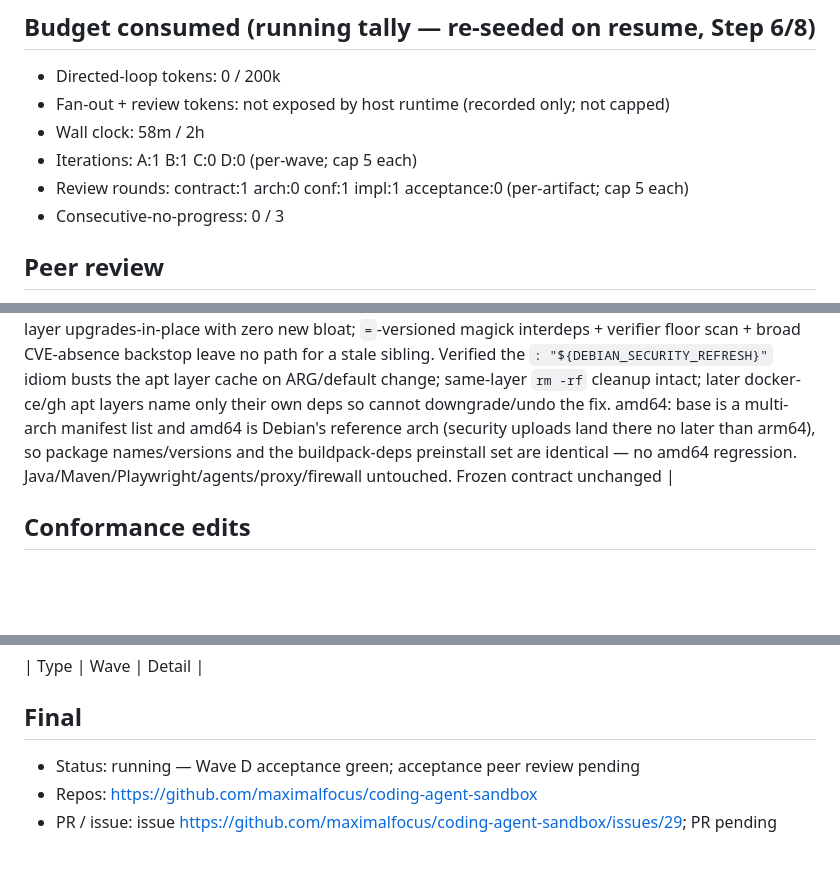
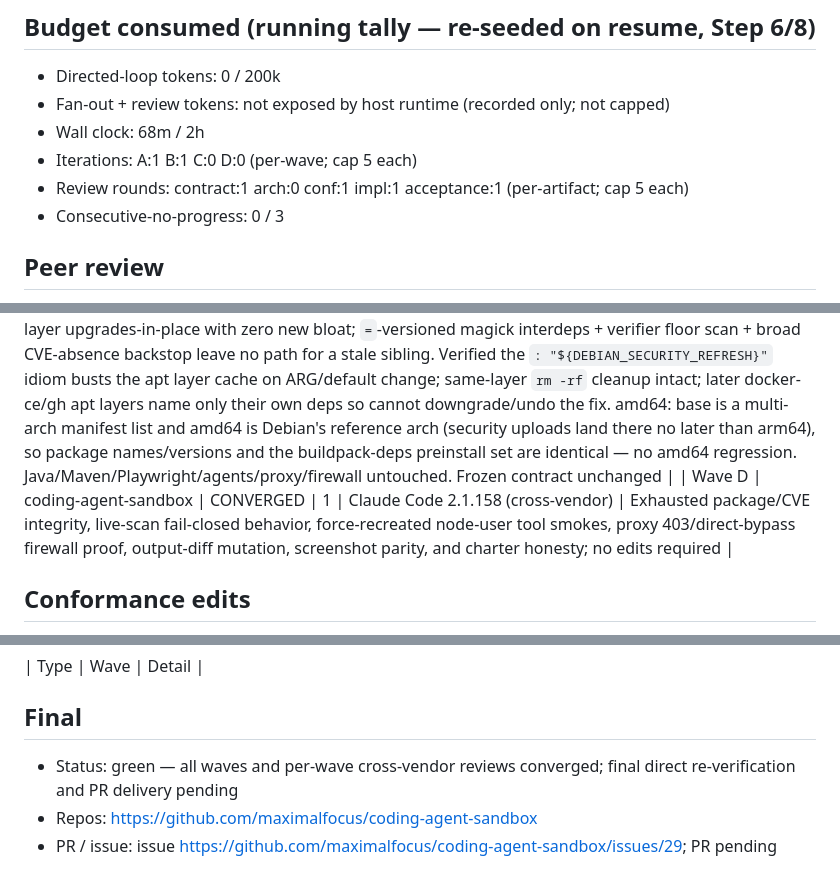
Before and after one commit to maximalfocus/coding-agent-sandbox, a Markdown page: .cdd-auto/run.md, 3 parts joined by grey strips. GitHub-like rendering; blank space fills up the shorter version.

Commit message:
peerreview: wave D — verify issue 29 acceptance artifacts

```diff
--- a/.cdd-auto/run.md
+++ b/.cdd-auto/run.md
@@ -23,9 +23,9 @@ Four scenarios require patched ImageMagick-family and linux-libc-dev versions, f
 ## Budget consumed (running tally — re-seeded on resume, Step 6/8)
 - Directed-loop tokens: 0 / 200k
 - Fan-out + review tokens: not exposed by host runtime (recorded only; not capped)
-- Wall clock: 58m / 2h
+- Wall clock: 68m / 2h
 - Iterations: A:1 B:1 C:0 D:0 (per-wave; cap 5 each)
-- Review rounds: contract:1 arch:0 conf:1 impl:1 acceptance:0 (per-artifact; cap 5 each)
+- Review rounds: contract:1 arch:0 conf:1 impl:1 acceptance:1 (per-artifact; cap 5 each)
 - Consecutive-no-progress: 0 / 3
 
 ## Peer review
@@ -33,6 +33,7 @@ Four scenarios require patched ImageMagick-family and linux-libc-dev versions, f
 | Contract + Wave A | coding-agent-sandbox | CONVERGED | 1 | Claude Code 2.1.158 (cross-vendor) | Corrected plan's accidental requirement for a globally-clean strict HIGH scan; frozen contract unchanged |
 | Wave B | coding-agent-sandbox | CONVERGED | 1 | Claude Code 2.1.158 (cross-vendor) | Verified dpkg enumeration/arch-suffix/status/version semantics, all 15 CVEs, fail-closed missing/malformed/failed scan handling, quoting/cleanup/Docker-Trivy invocation, and base-digest assertion; confirmed imagemagick-family presence is satisfiable (buildpack-deps base). Closed one fail-open: an empty-Results/non-container Trivy report could read as CVE absence — added container_image + non-empty-Results assertions and bounded the report seam. Frozen contract unchanged |
 | Wave C | coding-agent-sandbox | CONVERGED | 1 | Claude Code 2.1.158 (cross-vendor) | Confirmed base (buildpack-deps) preinstalls the magick family + linux-libc-dev at deb12u12/6.1.176-1 (matches contract reproduction), so naming them in the first apt layer upgrades-in-place with zero new bloat; `=`-versioned magick interdeps + verifier floor scan + broad CVE-absence backstop leave no path for a stale sibling. Verified the `: "${DEBIAN_SECURITY_REFRESH}"` idiom busts the apt layer cache on ARG/default change; same-layer `rm -rf` cleanup intact; later docker-ce/gh apt layers name only their own deps so cannot downgrade/undo the fix. amd64: base is a multi-arch manifest list and amd64 is Debian's reference arch (security uploads land there no later than arm64), so package names/versions and the buildpack-deps preinstall set are identical — no amd64 regression. Java/Maven/Playwright/agents/proxy/firewall untouched. Frozen contract unchanged |
+| Wave D | coding-agent-sandbox | CONVERGED | 1 | Claude Code 2.1.158 (cross-vendor) | Exhausted package/CVE integrity, live-scan fail-closed behavior, force-recreated node-user tool smokes, proxy 403/direct-bypass firewall proof, output-diff mutation, screenshot parity, and charter honesty; no edits required |
 
 ## Conformance edits
 | Path | Add/Modify | Iter | Justification |
@@ -47,6 +48,6 @@ Four scenarios require patched ImageMagick-family and linux-libc-dev versions, f
 | Type | Wave | Detail |
 
 ## Final
-- Status: running — Wave D acceptance green; acceptance peer review pending
+- Status: green — all waves and per-wave cross-vendor reviews converged; final direct re-verification and PR delivery pending
 - Repos: https://github.com/maximalfocus/coding-agent-sandbox
 - PR / issue: issue https://github.com/maximalfocus/coding-agent-sandbox/issues/29; PR pending
```
